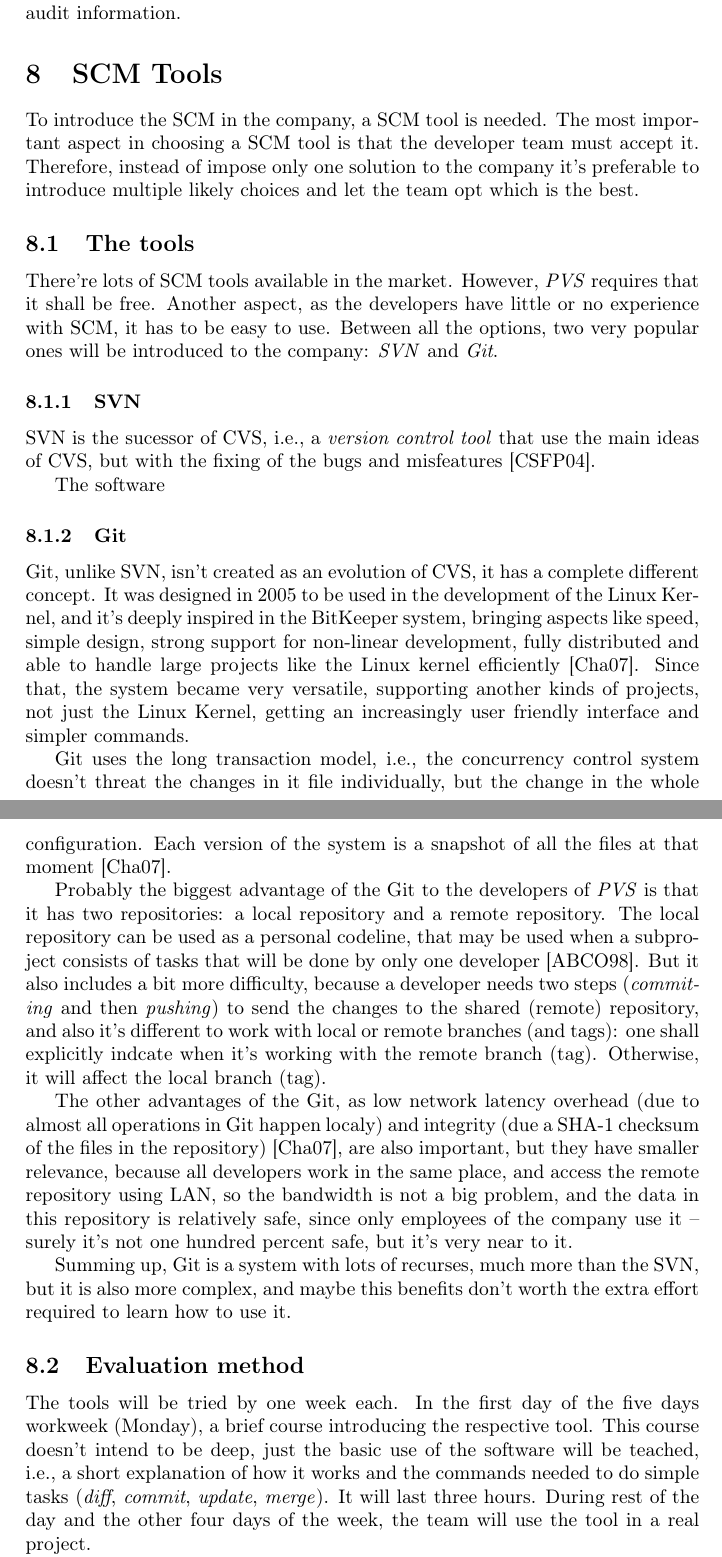
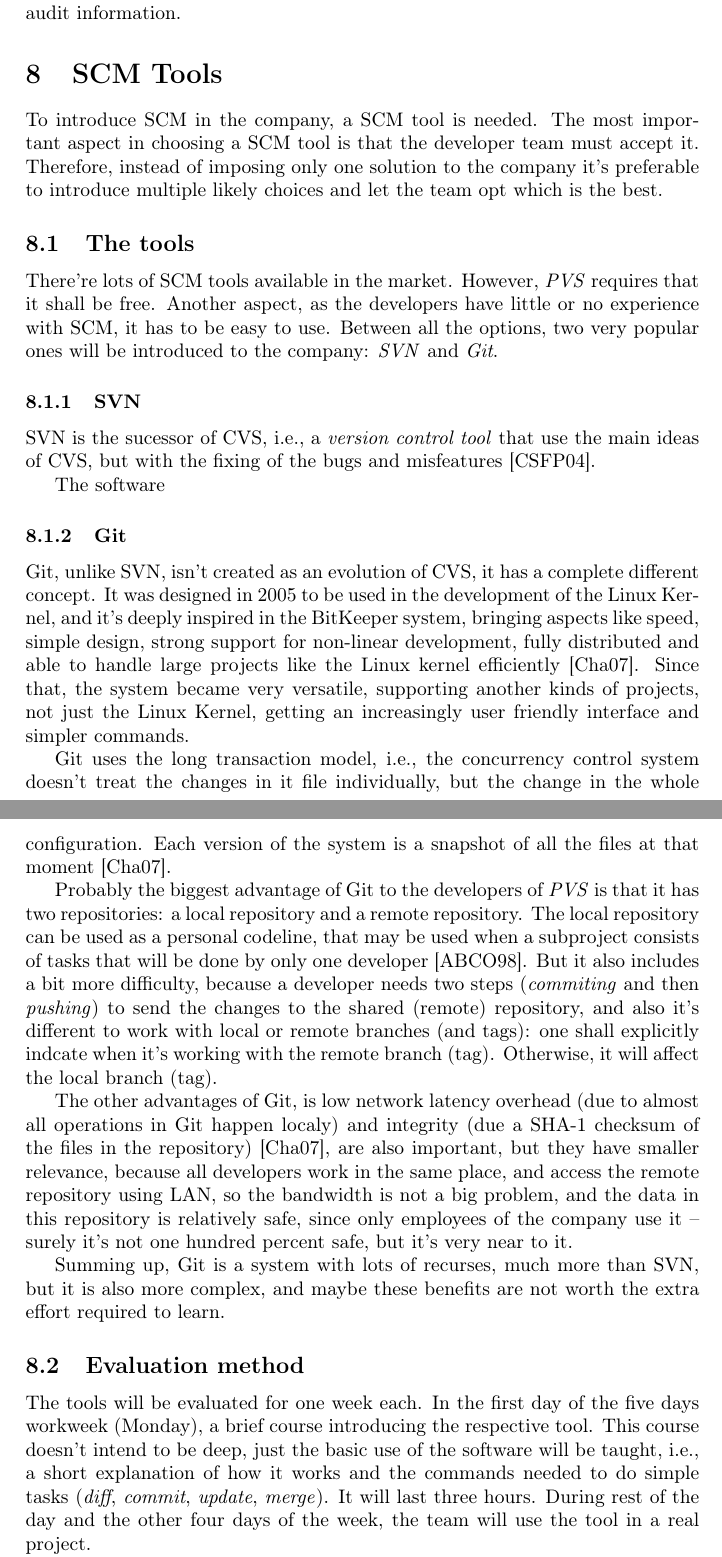
Before and after one commit to fernando-an-pereira/-EDAN10--FinalReport---Group-Ie, a LaTeX document (final_report.tex): two parts of pages 10 and 11 of 13, joined at a grey line, cut so that both start at the same text. Compiled offline with pdfLaTeX.

Commit message:
More spelling fixes

```diff
--- a/final_report.tex
+++ b/final_report.tex
@@ -190,9 +190,9 @@ It is important to diffirentiate between two types of audits, namely functional
 
 \section{SCM Tools}
 
-To introduce the SCM in the company, a SCM tool is needed.
+To introduce SCM in the company, a SCM tool is needed.
 The most important aspect in choosing a SCM tool is that the developer team must accept it.
-Therefore, instead of impose only one solution to the company it's preferable to introduce multiple likely choices and let the team opt which is the best.
+Therefore, instead of imposing only one solution to the company it's preferable to introduce multiple likely choices and let the team opt which is the best.
 
 \subsection{The tools}
 
@@ -212,22 +212,22 @@ Git, unlike SVN, isn't created as an evolution of CVS, it has a complete differe
 It was designed in 2005 to be used in the development of the Linux Kernel, and it's deeply inspired in the BitKeeper system, bringing aspects like speed, simple design, strong support for non-linear development, fully distributed and able to handle large projects like the Linux kernel efficiently \cite{chacon}.
 Since that, the system became very versatile, supporting another kinds of projects, not just the Linux Kernel, getting an increasingly user friendly interface and simpler commands.
 
-Git uses the long transaction model, i.e., the concurrency control system doesn't threat the changes in it file individually, but the change in the whole configuration. Each version of the system is a snapshot of all the files at that moment \cite{chacon}.
+Git uses the long transaction model, i.e., the concurrency control system doesn't treat the changes in it file individually, but the change in the whole configuration. Each version of the system is a snapshot of all the files at that moment \cite{chacon}.
 
-Probably the biggest advantage of the Git to the developers of \emph{PVS} is that it has two repositories: a local repository and a remote repository.
+Probably the biggest advantage of Git to the developers of \emph{PVS} is that it has two repositories: a local repository and a remote repository.
 The local repository can be used as a personal codeline, that may be used when a subproject consists of tasks that will be done by only one developer \cite{appleton}.
 But it also includes a bit more difficulty, because a developer needs two steps (\emph{commiting} and then \emph{pushing}) to send the changes to the shared (remote) repository, and also it's different to work with local or remote branches (and tags): one shall explicitly indcate when it's working with the remote branch (tag).
 Otherwise, it will affect the local branch (tag).
 
-The other advantages of the Git, as low network latency overhead (due to almost all operations in Git happen localy) and integrity (due a SHA-1 checksum of the files in the repository) \cite{chacon}, are also important, but they have smaller relevance, because all developers work in the same place, and access the remote repository using LAN, so the bandwidth is not a big problem, and the data in this repository is relatively safe, since only employees of the company use it -- surely it's not one hundred percent safe, but it's very near to it.
+The other advantages of Git, is low network latency overhead (due to almost all operations in Git happen localy) and integrity (due a SHA-1 checksum of the files in the repository) \cite{chacon}, are also important, but they have smaller relevance, because all developers work in the same place, and access the remote repository using LAN, so the bandwidth is not a big problem, and the data in this repository is relatively safe, since only employees of the company use it -- surely it's not one hundred percent safe, but it's very near to it.
 
-Summing up, Git is a system with lots of recurses, much more than the SVN, but it is also more complex, and maybe this benefits don't worth the extra effort required to learn how to use it.
+Summing up, Git is a system with lots of recurses, much more than SVN, but it is also more complex, and maybe these benefits are not worth the extra effort required to learn.
 
 \subsection{Evaluation method}
 
-The tools will be tried by one week each.
+The tools will be evaluated for one week each.
 In the first day of the five days workweek (Monday), a brief course introducing the respective tool.
-This course doesn't intend to be deep, just the basic use of the software will be teached, i.e., a short explanation of how it works and the commands needed to do simple tasks (\emph{diff}, \emph{commit}, \emph{update}, \emph{merge}).
+This course doesn't intend to be deep, just the basic use of the software will be taught, i.e., a short explanation of how it works and the commands needed to do simple tasks (\emph{diff}, \emph{commit}, \emph{update}, \emph{merge}).
 It will last three hours.
 During rest of the day and the other four days of the week, the team will use the tool in a real project.
 
```
